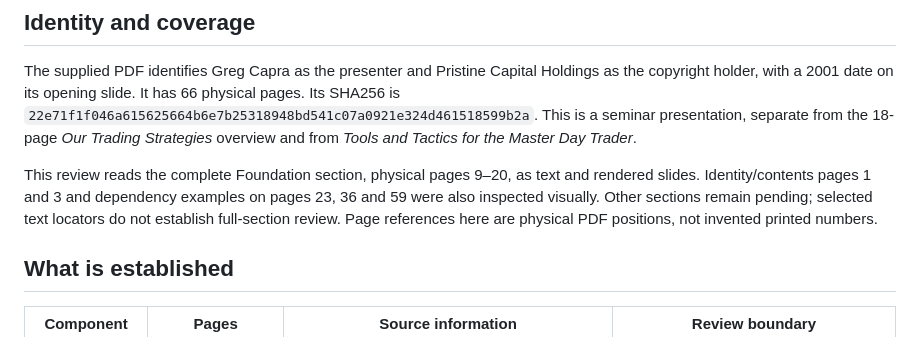
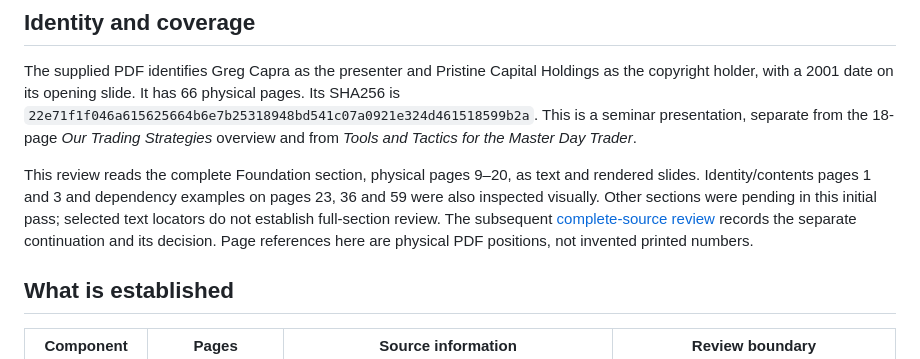
Before and after one commit to MananPoojara/Strategy-vault, a Markdown page: library/pristine/REVIEW-2026-10-19-CAPRA-INTRADAY-FOUNDATION.md, the part around the change. Rendered like a GitHub page.

Commit message:
Complete Capra seminar coverage and identify the next Pristine source

```diff
--- a/library/pristine/REVIEW-2026-10-19-CAPRA-INTRADAY-FOUNDATION.md
+++ b/library/pristine/REVIEW-2026-10-19-CAPRA-INTRADAY-FOUNDATION.md
@@ -12,7 +12,10 @@ Strategies* overview and from *Tools and Tactics for the Master Day Trader*.
 This review reads the complete Foundation section, physical pages 9–20, as
 text and rendered slides. Identity/contents pages 1 and 3 and dependency
 examples on pages 23, 36 and 59 were also inspected visually. Other sections
-remain pending; selected text locators do not establish full-section review.
+were pending in this initial pass; selected text locators do not establish
+full-section review. The subsequent
+[complete-source review](REVIEW-2026-10-19-CAPRA-INTRADAY-COMPLETE-SOURCE.md)
+records the separate continuation and its decision.
 Page references here are physical PDF positions, not invented printed numbers.
 
 ## What is established
```
Also changed, not shown: library/pristine/REVIEW-2026-10-19-CAPRA-INTRADAY-COMPLETE-SOURCE.md (added, +56 -0 lines).
